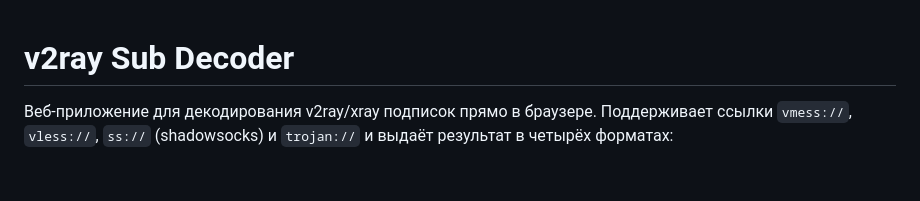
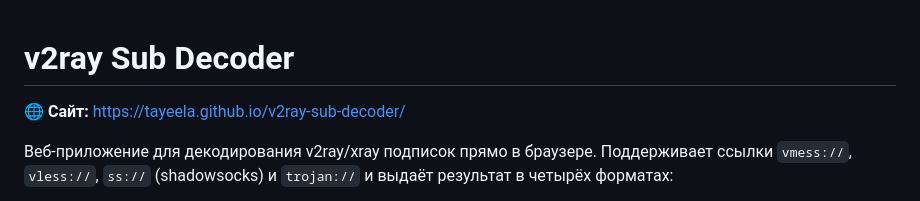
Before and after one commit to tayeela/v2ray-sub-decoder, a Markdown page: README.md, the part around the change. Drawn GitHub-style; blank space fills up the shorter version.

Commit message:
Добавлена ссылка на сайт в README
Co-Authored-By: Claude Opus 4.8 <noreply@anthropic.com>

```diff
--- a/README.md
+++ b/README.md
@@ -1,4 +1,6 @@
 # v2ray Sub Decoder
+
+🌐 **Сайт:** https://tayeela.github.io/v2ray-sub-decoder/
 
 Веб-приложение для декодирования v2ray/xray подписок прямо в браузере.
 Поддерживает ссылки `vmess://`, `vless://`, `ss://` (shadowsocks) и `trojan://`
```
